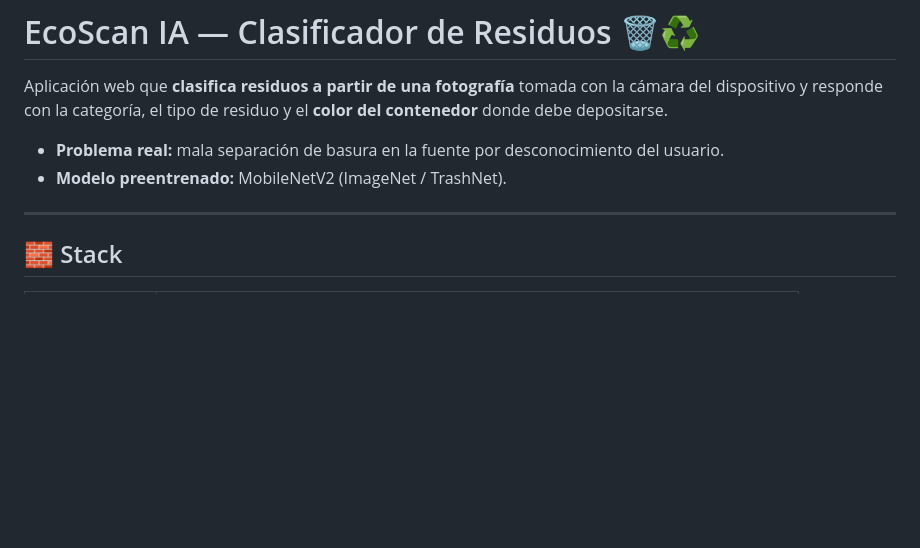
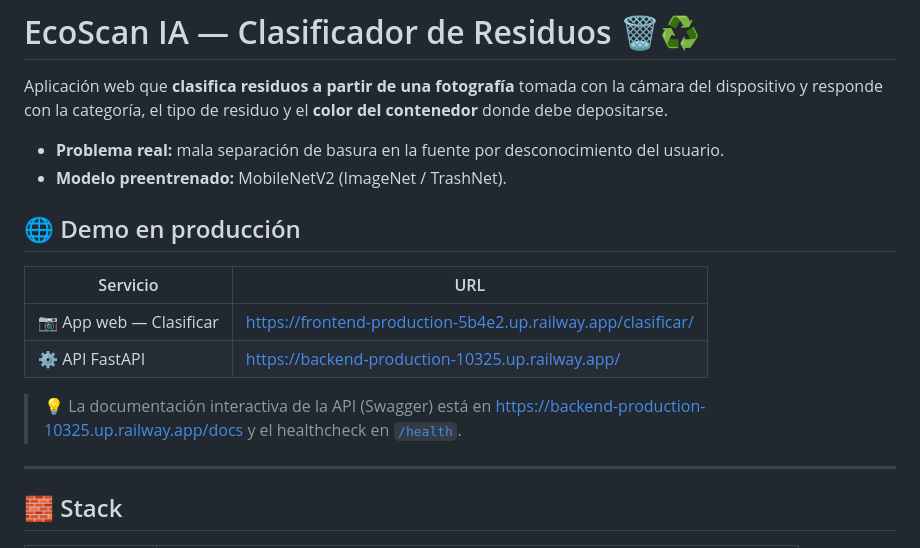
Before and after one commit to cristobalpayares910-cmd/taller4_fastapi, a Markdown page: README.md, the part around the change. Rendered like a GitHub page; blank space fills up the shorter version.

Commit message:
docs: agregar URLs de produccion (frontend y backend en Railway)
🤖 Generated with Codebuff
Co-Authored-By: Codebuff <noreply@codebuff.com>

```diff
--- a/README.md
+++ b/README.md
@@ -6,6 +6,17 @@ la cámara del dispositivo y responde con la categoría, el tipo de residuo y el
 
 - **Problema real:** mala separación de basura en la fuente por desconocimiento del usuario.
 - **Modelo preentrenado:** MobileNetV2 (ImageNet / TrashNet).
+
+## 🌐 Demo en producción
+
+| Servicio | URL |
+|----------|-----|
+| 📷 App web — Clasificar | <https://frontend-production-5b4e2.up.railway.app/clasificar/> |
+| ⚙️ API FastAPI | <https://backend-production-10325.up.railway.app/> |
+
+> 💡 La documentación interactiva de la API (Swagger) está en
+> <https://backend-production-10325.up.railway.app/docs> y el healthcheck en
+> [`/health`](https://backend-production-10325.up.railway.app/health).
 
 ---
 
```
